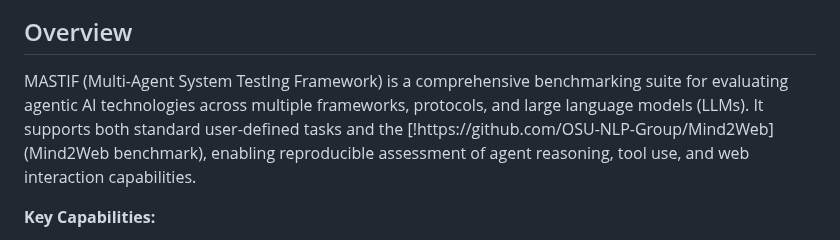
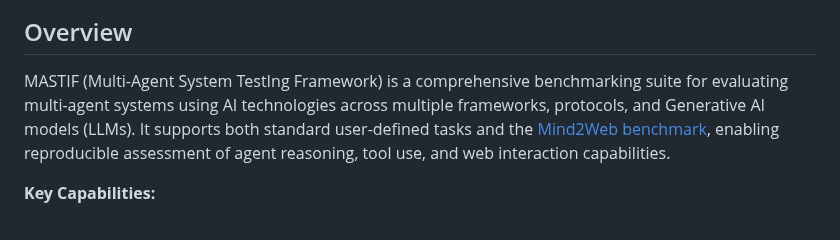
Before and after one commit to cewebbr/mastif, a Markdown page: README.md, the part around the change. GitHub-like rendering.

```diff
--- a/README.md
+++ b/README.md
@@ -6,7 +6,7 @@
 
 ## Overview
 
-MASTIF (Multi-Agent System TestIng Framework) is a comprehensive benchmarking suite for evaluating agentic AI technologies across multiple frameworks, protocols, and large language models (LLMs). It supports both standard user-defined tasks and the [!https://github.com/OSU-NLP-Group/Mind2Web](Mind2Web benchmark), enabling reproducible assessment of agent reasoning, tool use, and web interaction capabilities.
+MASTIF (Multi-Agent System TestIng Framework) is a comprehensive benchmarking suite for evaluating multi-agent systems using AI technologies across multiple frameworks, protocols, and Generative AI  models (LLMs). It supports both standard user-defined tasks and the [Mind2Web benchmark](https://github.com/OSU-NLP-Group/Mind2Web), enabling reproducible assessment of agent reasoning, tool use, and web interaction capabilities.
 
 **Key Capabilities:**
 
```
Also changed, not shown: images/mastif-logo-sunglasses.jpg (deleted), images/mastif-logo-sunglasses.png (added), images/mastif-logo.jpg (deleted), images/mastif-logo.png (added).
